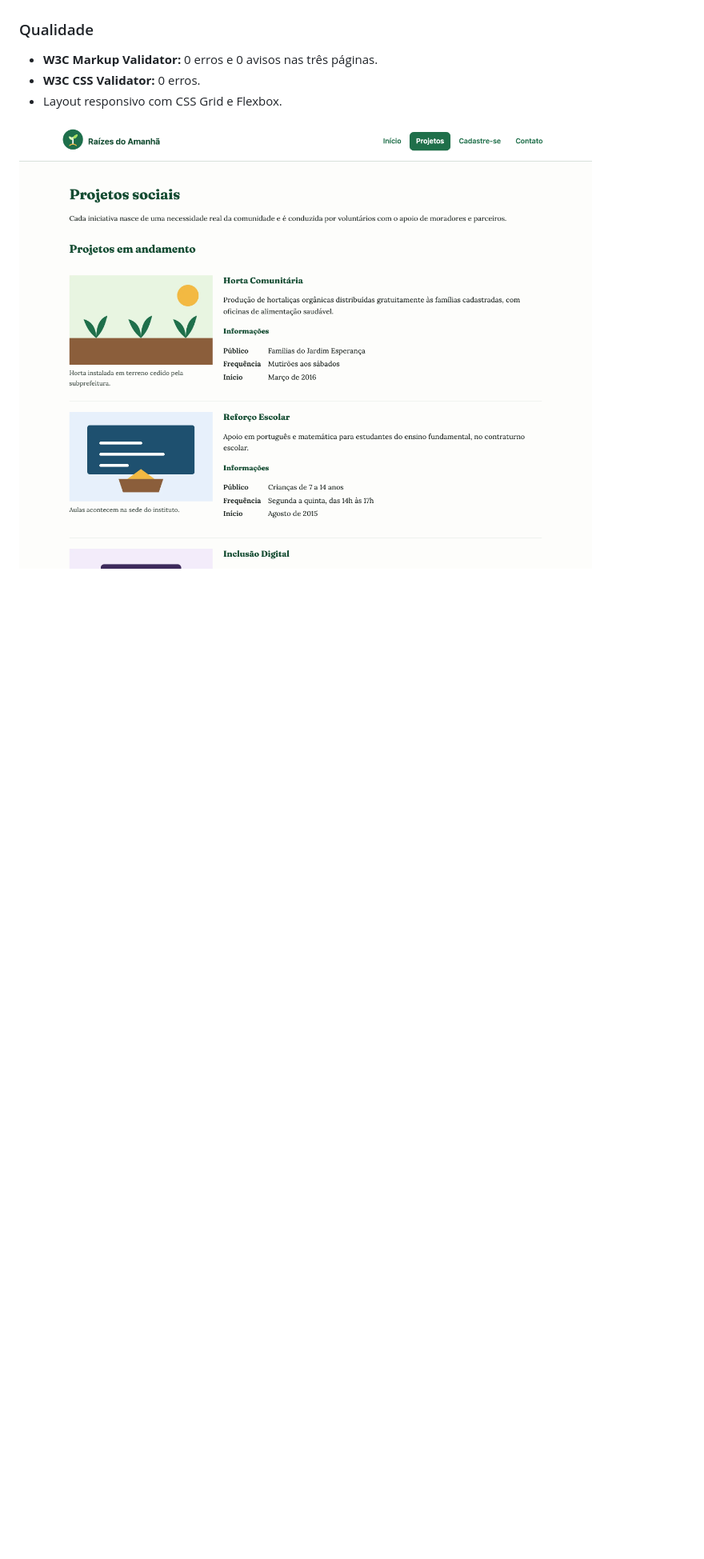
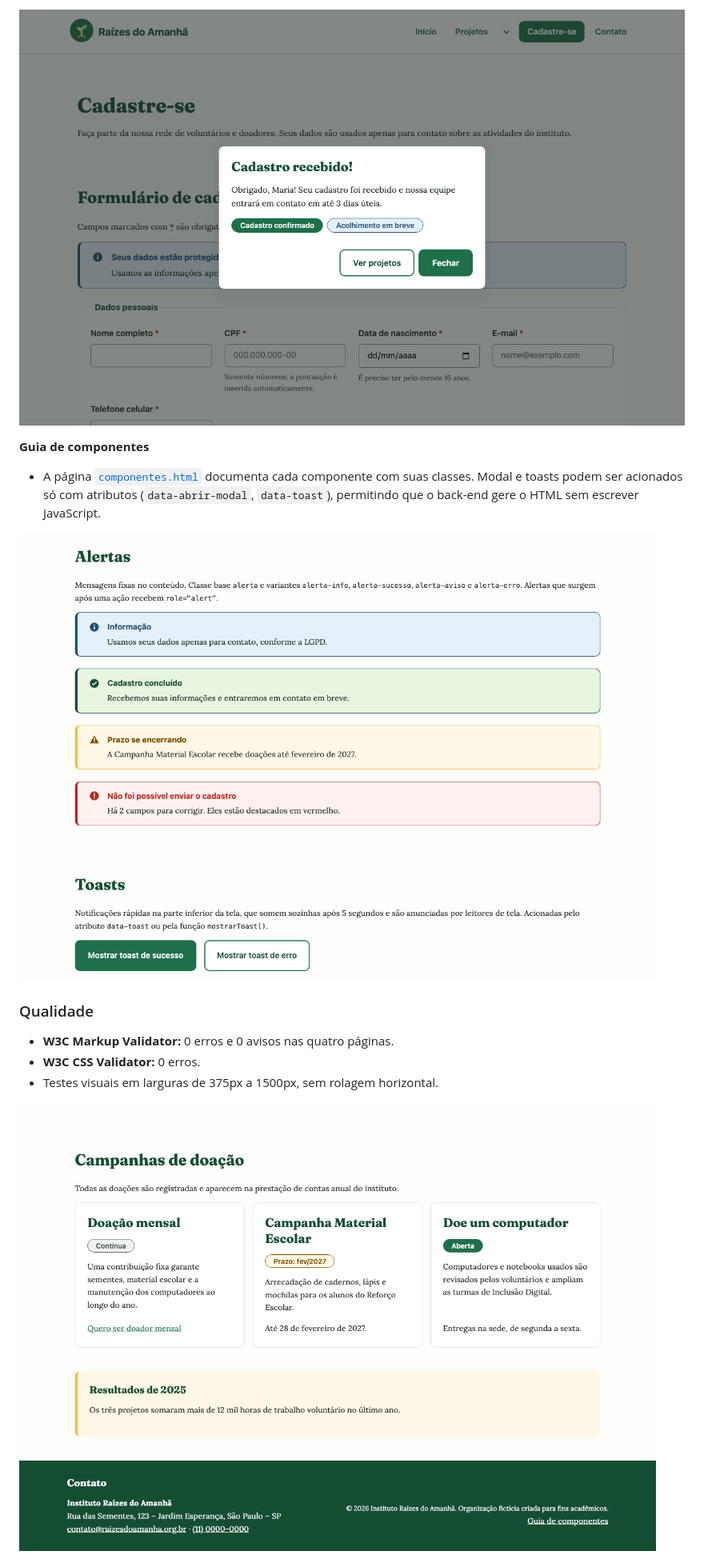
Before and after one commit to matheuscssouza/ong-plataforma-frontend, a Markdown page: README.md, the part around one of its changes. Shown at 80% size. Rendered like a GitHub page; pictures changed too: docs/screenshots/componentes.png (added), docs/screenshots/modal.png (added), docs/screenshots/projetos.png; blank space fills up the shorter version.

Commit message:
docs: atualiza README de portfólio com a Experiência Prática II
Novas seções de design system, layout, navegação e componentes de feedback; capturas de tela refeitas com o visual atual.

```diff
--- a/README.md
+++ b/README.md
@@ -46,7 +71,13 @@ O terceiro setor brasileiro reúne mais de 820 mil organizações da sociedade c
+![Modal de confirmação](docs/screenshots/modal.png)
+
+**Guia de componentes**
+- A página [`componentes.html`](componentes.html) documenta cada componente com suas classes. Modal e toasts podem ser acionados só com atributos (`data-abrir-modal`, `data-toast`), permitindo que o back-end gere o HTML sem escrever JavaScript.
+
+![Guia de componentes](docs/screenshots/componentes.png)
 
 ### Qualidade
-- **W3C Markup Validator:** 0 erros e 0 avisos nas três páginas.
+- **W3C Markup Validator:** 0 erros e 0 avisos nas quatro páginas.
 - **W3C CSS Validator:** 0 erros.
-- Layout responsivo com CSS Grid e Flexbox.
+- Testes visuais em larguras de 375px a 1500px, sem rolagem horizontal.
 
 ![Página de projetos](docs/screenshots/projetos.png)
```
Also changed, not shown: other parts of README.md (+73 -32 lines), docs/screenshots/cadastro.png, docs/screenshots/inicio.png, docs/screenshots/menu-celular.png (added).
